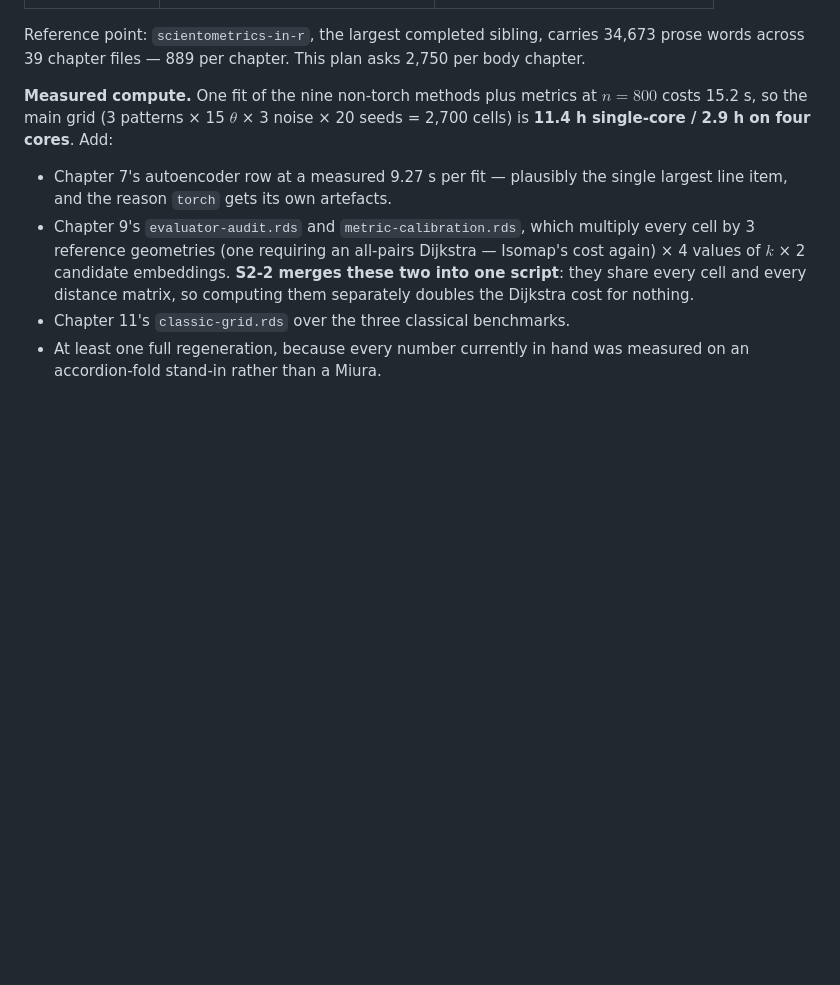
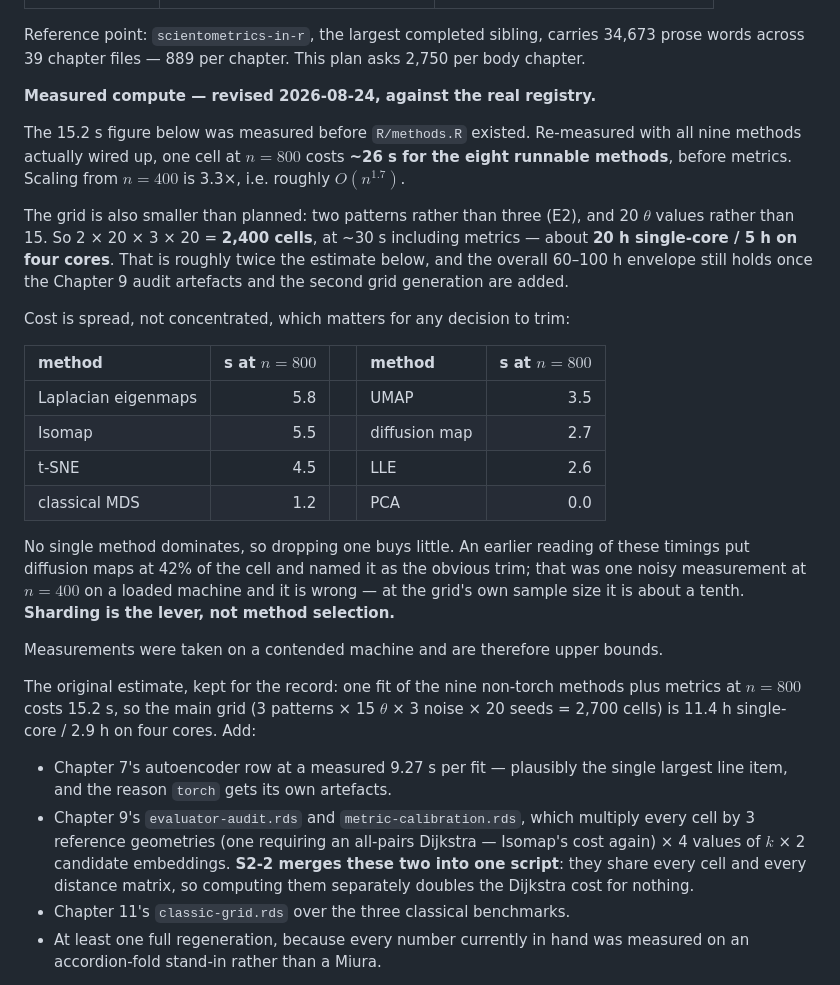
Before and after one commit to r-heller/folding-in-r, a Markdown page: PLAN.md, the part around the change. Drawn GitHub-style; blank space fills up the shorter version.

Commit message:
docs: re-measure the compute budget against the real method registry
The 15.2 s per cell in the plan predates R/methods.R. With all nine
methods wired up, a cell at n = 800 costs about 26 s before metrics,
scaling from n = 400 at 3.3x. The grid is also smaller than planned --
two patterns after E2, twenty theta values -- so 2,400 cells at roughly
30 s is about 20 h single-core, twice the estimate but still inside the
60-100 h envelope once the Chapter 9 artefacts and the second
generation are counted.

Corrects a wrong reading recorded earlier: diffusion maps is not 42 per
cent of a cell and is not the obvious trim. That came from one noisy
measurement at n = 400 on a loaded machine. At the grid's own sample
size it is about a tenth, and cost is spread evenly across Laplacian
eigenmaps, Isomap, t-SNE and UMAP. Sharding is the lever, not method
selection.

```diff
--- a/PLAN.md
+++ b/PLAN.md
@@ -404,9 +404,40 @@ Reference point: `scientometrics-in-r`, the largest completed sibling, carries
 34,673 prose words across 39 chapter files — 889 per chapter. This plan asks 2,750
 per body chapter.
 
-**Measured compute.** One fit of the nine non-torch methods plus metrics at
-$n = 800$ costs 15.2 s, so the main grid (3 patterns × 15 $\theta$ × 3 noise × 20
-seeds = 2,700 cells) is **11.4 h single-core / 2.9 h on four cores**. Add:
+**Measured compute — revised 2026-08-24, against the real registry.**
+
+The 15.2 s figure below was measured before `R/methods.R` existed. Re-measured
+with all nine methods actually wired up, one cell at $n = 800$ costs **~26 s for
+the eight runnable methods**, before metrics. Scaling from $n = 400$ is 3.3×,
+i.e. roughly $O(n^{1.7})$.
+
+The grid is also smaller than planned: two patterns rather than three (E2), and
+20 $\theta$ values rather than 15. So 2 × 20 × 3 × 20 = **2,400 cells**, at ~30 s
+including metrics — about **20 h single-core / 5 h on four cores**. That is
+roughly twice the estimate below, and the overall 60–100 h envelope still holds
+once the Chapter 9 audit artefacts and the second grid generation are added.
+
+Cost is spread, not concentrated, which matters for any decision to trim:
+
+| method | s at $n = 800$ | | method | s at $n = 800$ |
+|:--|--:|:-:|:--|--:|
+| Laplacian eigenmaps | 5.8 | | UMAP | 3.5 |
+| Isomap | 5.5 | | diffusion map | 2.7 |
+| t-SNE | 4.5 | | LLE | 2.6 |
+| classical MDS | 1.2 | | PCA | 0.0 |
+
+No single method dominates, so dropping one buys little. An earlier reading of
+these timings put diffusion maps at 42% of the cell and named it as the obvious
+trim; that was one noisy measurement at $n = 400$ on a loaded machine and it is
+wrong — at the grid's own sample size it is about a tenth. **Sharding is the
+lever, not method selection.**
+
+Measurements were taken on a contended machine and are therefore upper bounds.
+
+The original estimate, kept for the record: one fit of the nine non-torch methods
+plus metrics at $n = 800$ costs 15.2 s, so the main grid (3 patterns × 15
+$\theta$ × 3 noise × 20 seeds = 2,700 cells) is 11.4 h single-core / 2.9 h on
+four cores. Add:
 
 - Chapter 7's autoencoder row at a measured 9.27 s per fit — plausibly the
   single largest line item, and the reason `torch` gets its own artefacts.
```
